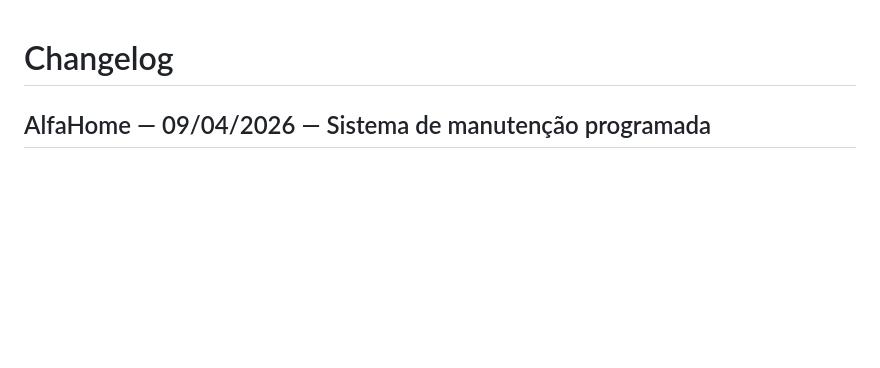
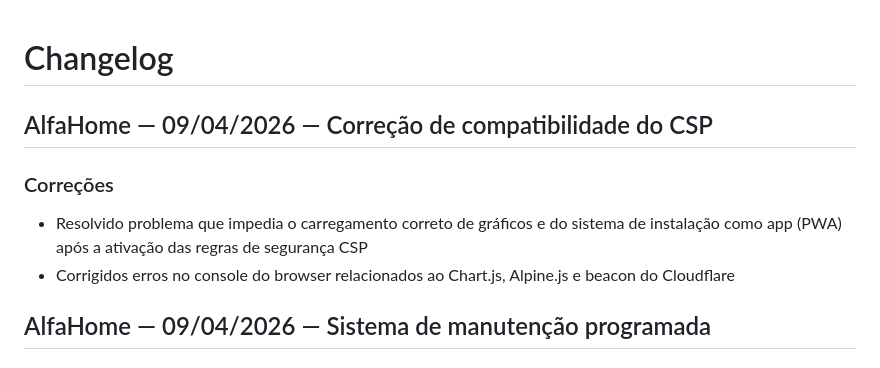
Before and after one commit to FelipeGat/controlflex, a Markdown page: CHANGELOG.md, the part around the change. Rendered like a GitHub page; blank space fills up the shorter version.

Commit message:
docs: atualiza changelog com correção de CSP
Co-authored-by: Copilot <223556219+Copilot@users.noreply.github.com>

```diff
--- a/CHANGELOG.md
+++ b/CHANGELOG.md
@@ -1,4 +1,10 @@
 # Changelog
+
+## AlfaHome — 09/04/2026 — Correção de compatibilidade do CSP
+
+### Correções
+- Resolvido problema que impedia o carregamento correto de gráficos e do sistema de instalação como app (PWA) após a ativação das regras de segurança CSP
+- Corrigidos erros no console do browser relacionados ao Chart.js, Alpine.js e beacon do Cloudflare
 
 ## AlfaHome — 09/04/2026 — Sistema de manutenção programada
 
```
